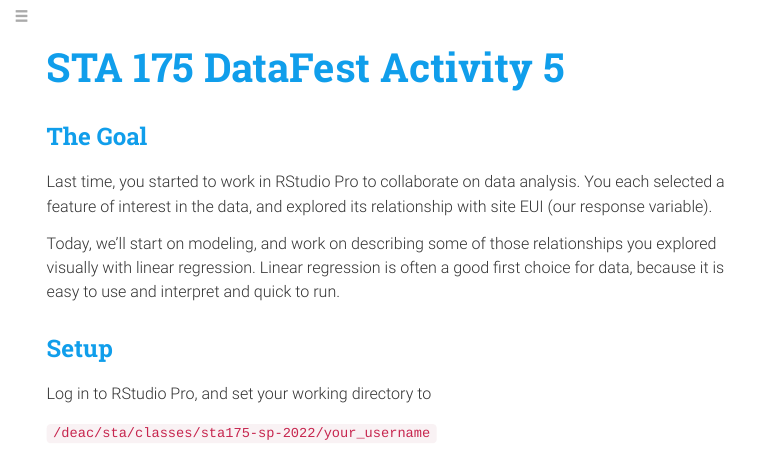
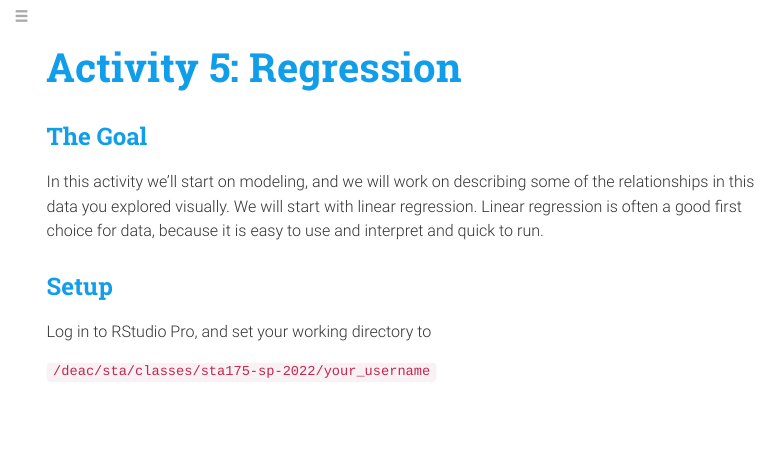
Before and after one commit to datafest-prep/datafest-prep.github.io, an R Markdown document (class_activities/ca_5.Rmd): the page in a window 1100 px wide, from its top. The pictures show the output file class_activities/ca_5.html that the author committed with the source, opened offline; menus at the side of the page are left out.

Commit message:
Add files via upload

```diff
--- a/class_activities/ca_5.Rmd
+++ b/class_activities/ca_5.Rmd
@@ -1,5 +1,5 @@
 ---
-title: "STA 175 DataFest Activity 5"
+title: "Activity 5: Regression"
 output:
   rmdformats::robobook:
     css: "homework.css"
@@ -9,9 +9,7 @@ link-citations: yes
 
 ## The Goal
 
-Last time, you started to work in RStudio Pro to collaborate on data analysis. You each selected a feature of interest in the data, and explored its relationship with site EUI (our response variable).
-
-Today, we'll start on modeling, and work on describing some of those relationships you explored visually with linear regression. Linear regression is often a good first choice for data, because it is easy to use and interpret and quick to run.
+In this activity we'll start on modeling, and we will work on describing some of the relationships in this data you explored visually. We will start with linear regression. Linear regression is often a good first choice for data, because it is easy to use and interpret and quick to run.
 
 ## Setup
 
```
Also changed, not shown: class_activities/ca_5.html.
